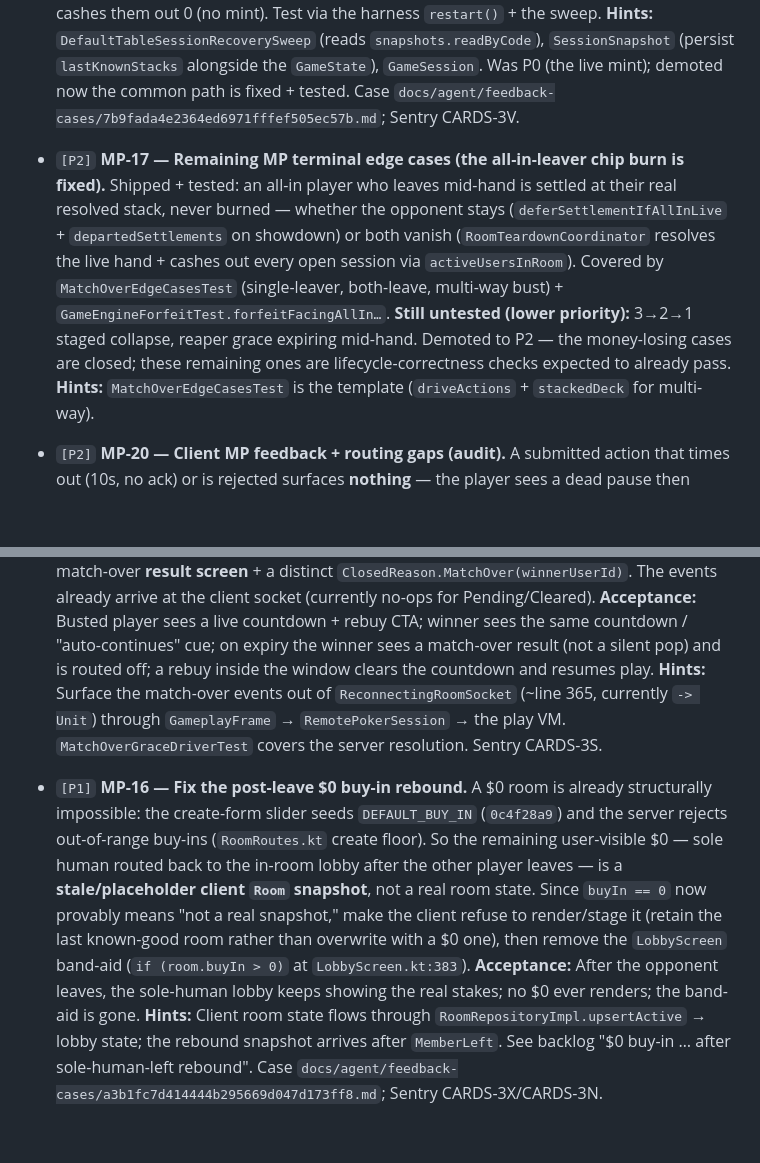
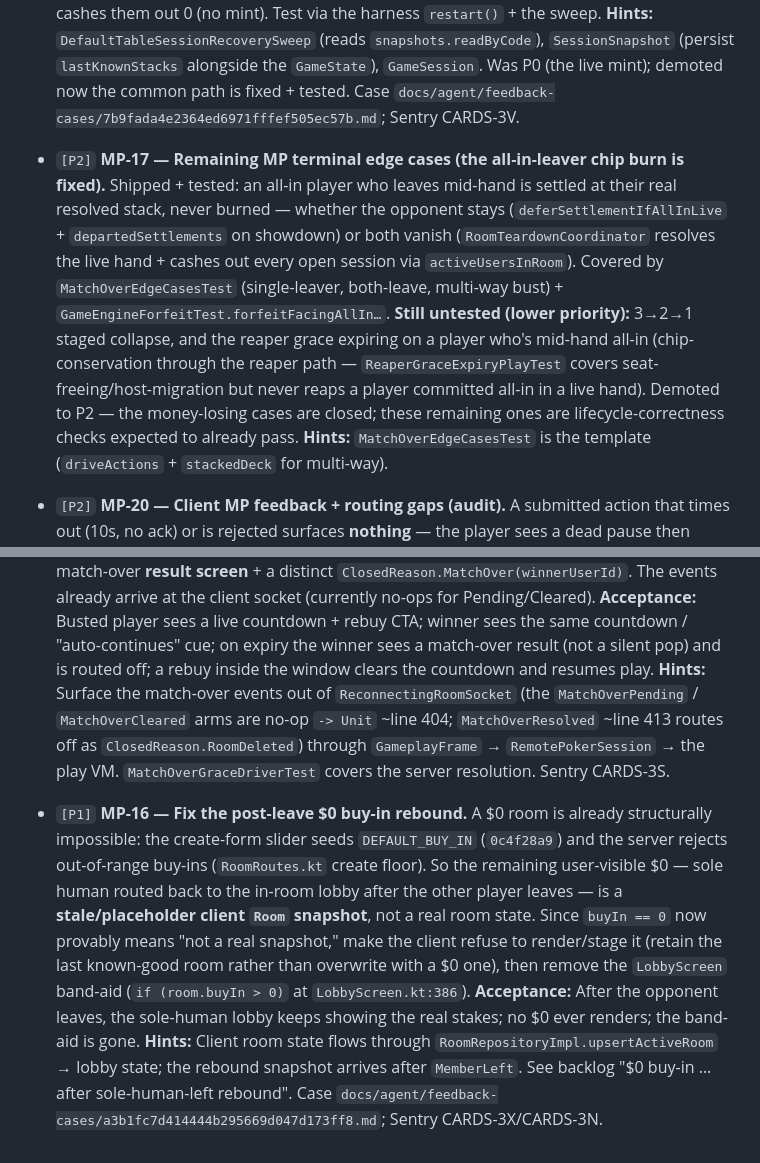
Before and after one commit to Elijah-Dangerfield/Cards, a Markdown page: docs/todo.md, 2 parts joined by grey strips. GitHub-like rendering; blank space fills up the shorter version.

Commit message:
docs: reconcile todo backlog against repo state
Verified all six MP items against the code they reference. All remain
valid and live; corrected stale references so a worker can act without
re-deriving:

- MP-14: fixed stale ReconnectingRoomSocket line ref (~365 → the
  MatchOverPending/Cleared no-op arms at ~404 and MatchOverResolved
  route-off at ~413).
- MP-16: upsertActive → upsertActiveRoom; LobbyScreen.kt:383 → :386.
- MP-17: clarified the remaining "reaper grace mid-hand" clause to the
  uncovered chip-conservation-through-reaper angle, since
  ReaperGraceExpiryPlayTest now covers bare seat-freeing/host-migration.

MP-13, MP-20, MP-21 left intact (references confirmed accurate).

Co-Authored-By: Claude Opus 4.8 (1M context) <noreply@anthropic.com>

```diff
--- a/docs/todo.md
+++ b/docs/todo.md
@@ -32,7 +32,7 @@ Everything here is worker-pickable. Human-only work (device QA, dashboard config
   **Acceptance:** a crash mid-game with a busted-and-dropped player, then the boot sweep, cashes them out 0 (no mint). Test via the harness `restart()` + the sweep.
   **Hints:** `DefaultTableSessionRecoverySweep` (reads `snapshots.readByCode`), `SessionSnapshot` (persist `lastKnownStacks` alongside the `GameState`), `GameSession`. Was P0 (the live mint); demoted now the common path is fixed + tested. Case `docs/agent/feedback-cases/7b9fada4e2364ed6971fffef505ec57b.md`; Sentry CARDS-3V.
 
-- `[P2]` **MP-17 — Remaining MP terminal edge cases (the all-in-leaver chip burn is fixed).** Shipped + tested: an all-in player who leaves mid-hand is settled at their real resolved stack, never burned — whether the opponent stays (`deferSettlementIfAllInLive` + `departedSettlements` on showdown) or both vanish (`RoomTeardownCoordinator` resolves the live hand + cashes out every open session via `activeUsersInRoom`). Covered by `MatchOverEdgeCasesTest` (single-leaver, both-leave, multi-way bust) + `GameEngineForfeitTest.forfeitFacingAllIn…`. **Still untested (lower priority):** 3→2→1 staged collapse, reaper grace expiring mid-hand. Demoted to P2 — the money-losing cases are closed; these remaining ones are lifecycle-correctness checks expected to already pass.
+- `[P2]` **MP-17 — Remaining MP terminal edge cases (the all-in-leaver chip burn is fixed).** Shipped + tested: an all-in player who leaves mid-hand is settled at their real resolved stack, never burned — whether the opponent stays (`deferSettlementIfAllInLive` + `departedSettlements` on showdown) or both vanish (`RoomTeardownCoordinator` resolves the live hand + cashes out every open session via `activeUsersInRoom`). Covered by `MatchOverEdgeCasesTest` (single-leaver, both-leave, multi-way bust) + `GameEngineForfeitTest.forfeitFacingAllIn…`. **Still untested (lower priority):** 3→2→1 staged collapse, and the reaper grace expiring on a player who's mid-hand all-in (chip-conservation through the reaper path — `ReaperGraceExpiryPlayTest` covers seat-freeing/host-migration but never reaps a player committed all-in in a live hand). Demoted to P2 — the money-losing cases are closed; these remaining ones are lifecycle-correctness checks expected to already pass.
   **Hints:** `MatchOverEdgeCasesTest` is the template (`driveActions` + `stackedDeck` for multi-way).
 
 - `[P2]` **MP-20 — Client MP feedback + routing gaps (audit).** A submitted action that times out (10s, no ack) or is rejected surfaces **nothing** — the player sees a dead pause then silence, no "didn't send / not allowed" hint (`RemotePokerSession.submit` throws, the VM swallows with a log). Add a transient hint on `IntentTimeoutException` / `IntentRejectedException`. Also untested (regression risk): the `NextHandUnavailable` snackbar wiring, the `ReconnectFailed` terminal close (the `roomClosed` KDoc only names RoomDeleted/Rejected), the public-table `OpponentsLeft` routing, and the mid-game-joiner "dealt in next hand" → seated transition (a joiner never seated waits forever).
@@ -44,8 +44,8 @@ Everything here is worker-pickable. Human-only work (device QA, dashboard config
 
 - `[P0]` **MP-14 — Live countdown UI + match-over result screen (stages 1-2 shipped).** The freeze is fixed: the server resolves the heads-up bust dead-end (`MatchOverGraceDriver` → `Resolved` → room flips `Finished`) and the client routes off, so the old infinite "waiting" is now a bounded ~60s exit. What's left is the UX. Render the live rebuy countdown both roles from the `MatchOverPending(deadlineEpochMs, bustedSeatIndex)` wire event (busted: "rebuy in Ns or lose your seat" + a rebuy CTA; winner: "auto-continues in Ns"); clear it on `MatchOverCleared`; and replace the current route-off-as-`RoomDeleted` with a dedicated match-over **result screen** + a distinct `ClosedReason.MatchOver(winnerUserId)`. The events already arrive at the client socket (currently no-ops for Pending/Cleared).
   **Acceptance:** Busted player sees a live countdown + rebuy CTA; winner sees the same countdown / "auto-continues" cue; on expiry the winner sees a match-over result (not a silent pop) and is routed off; a rebuy inside the window clears the countdown and resumes play.
-  **Hints:** Surface the match-over events out of `ReconnectingRoomSocket` (~line 365, currently `-> Unit`) through `GameplayFrame` → `RemotePokerSession` → the play VM. `MatchOverGraceDriverTest` covers the server resolution. Sentry CARDS-3S.
+  **Hints:** Surface the match-over events out of `ReconnectingRoomSocket` (the `MatchOverPending` / `MatchOverCleared` arms are no-op `-> Unit` ~line 404; `MatchOverResolved` ~line 413 routes off as `ClosedReason.RoomDeleted`) through `GameplayFrame` → `RemotePokerSession` → the play VM. `MatchOverGraceDriverTest` covers the server resolution. Sentry CARDS-3S.
 
-- `[P1]` **MP-16 — Fix the post-leave $0 buy-in rebound.** A $0 room is already structurally impossible: the create-form slider seeds `DEFAULT_BUY_IN` (`0c4f28a9`) and the server rejects out-of-range buy-ins (`RoomRoutes.kt` create floor). So the remaining user-visible $0 — sole human routed back to the in-room lobby after the other player leaves — is a **stale/placeholder client `Room` snapshot**, not a real room state. Since `buyIn == 0` now provably means "not a real snapshot," make the client refuse to render/stage it (retain the last known-good room rather than overwrite with a $0 one), then remove the `LobbyScreen` band-aid (`if (room.buyIn > 0)` at `LobbyScreen.kt:383`).
+- `[P1]` **MP-16 — Fix the post-leave $0 buy-in rebound.** A $0 room is already structurally impossible: the create-form slider seeds `DEFAULT_BUY_IN` (`0c4f28a9`) and the server rejects out-of-range buy-ins (`RoomRoutes.kt` create floor). So the remaining user-visible $0 — sole human routed back to the in-room lobby after the other player leaves — is a **stale/placeholder client `Room` snapshot**, not a real room state. Since `buyIn == 0` now provably means "not a real snapshot," make the client refuse to render/stage it (retain the last known-good room rather than overwrite with a $0 one), then remove the `LobbyScreen` band-aid (`if (room.buyIn > 0)` at `LobbyScreen.kt:386`).
   **Acceptance:** After the opponent leaves, the sole-human lobby keeps showing the real stakes; no $0 ever renders; the band-aid is gone.
-  **Hints:** Client room state flows through `RoomRepositoryImpl.upsertActive` → lobby state; the rebound snapshot arrives after `MemberLeft`. See backlog "$0 buy-in … after sole-human-left rebound". Case `docs/agent/feedback-cases/a3b1fc7d414444b295669d047d173ff8.md`; Sentry CARDS-3X/CARDS-3N.
+  **Hints:** Client room state flows through `RoomRepositoryImpl.upsertActiveRoom` → lobby state; the rebound snapshot arrives after `MemberLeft`. See backlog "$0 buy-in … after sole-human-left rebound". Case `docs/agent/feedback-cases/a3b1fc7d414444b295669d047d173ff8.md`; Sentry CARDS-3X/CARDS-3N.
```
